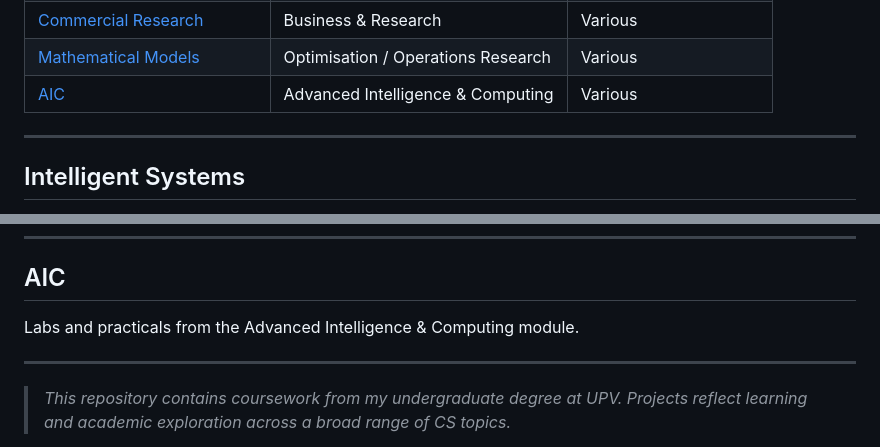
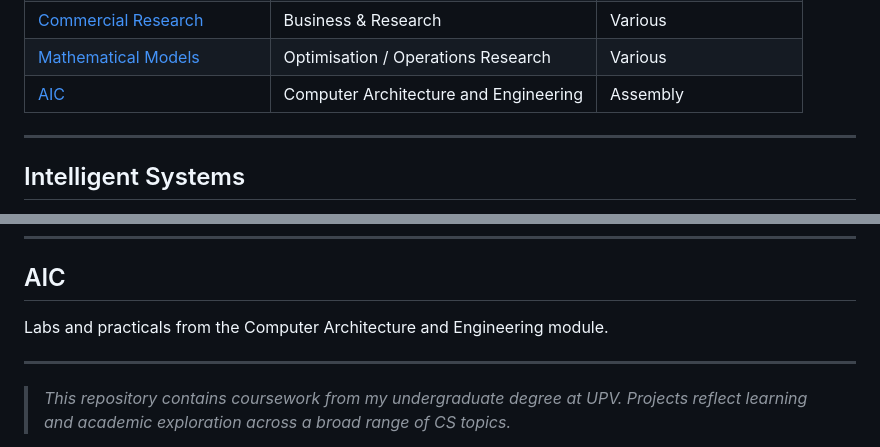
Before and after one commit to codecamaru/Uni_UPV_ETSINFADE, a Markdown page: README.md, 2 parts joined by grey strips. GitHub-like rendering.

Commit message:
Change AIC module name and description
Updated module description and category for AIC.

```diff
--- a/README.md
+++ b/README.md
@@ -21,7 +21,7 @@
 | [ Statistical Methods](#-statistical-methods-for-economy) | Stats / Quantitative Methods | R / Excel |
 | [ Commercial Research](#-commercial-research) | Business & Research | Various |
 | [ Mathematical Models](#-mathematical-models-for-business) | Optimisation / Operations Research | Various |
-| [ AIC](#-aic) | Advanced Intelligence & Computing | Various |
+| [ AIC](#-aic) | Computer Architecture and Engineering | Assembly |
 
 ---
 
@@ -167,7 +167,7 @@ Operations research and mathematical optimisation applied to business administra
 
 ## AIC
 
-Labs and practicals from the Advanced Intelligence & Computing module.
+Labs and practicals from the Computer Architecture and Engineering module.
 
 ---
 
```
